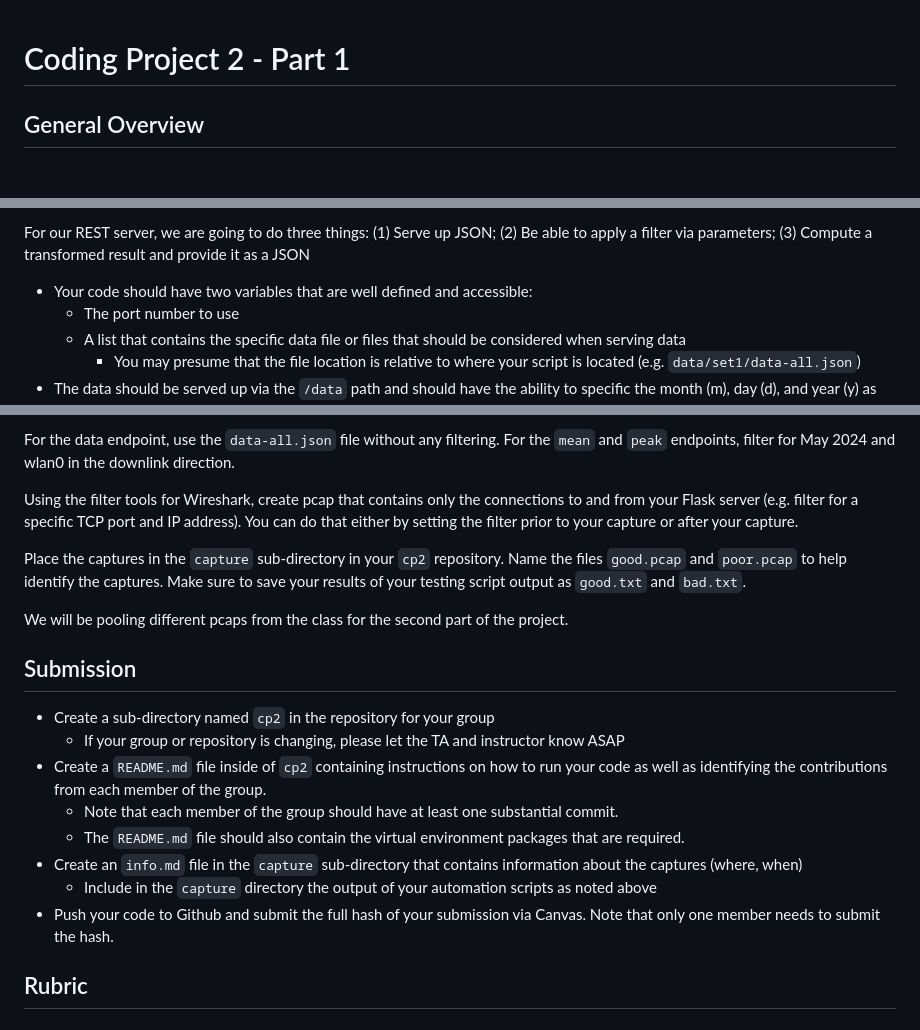
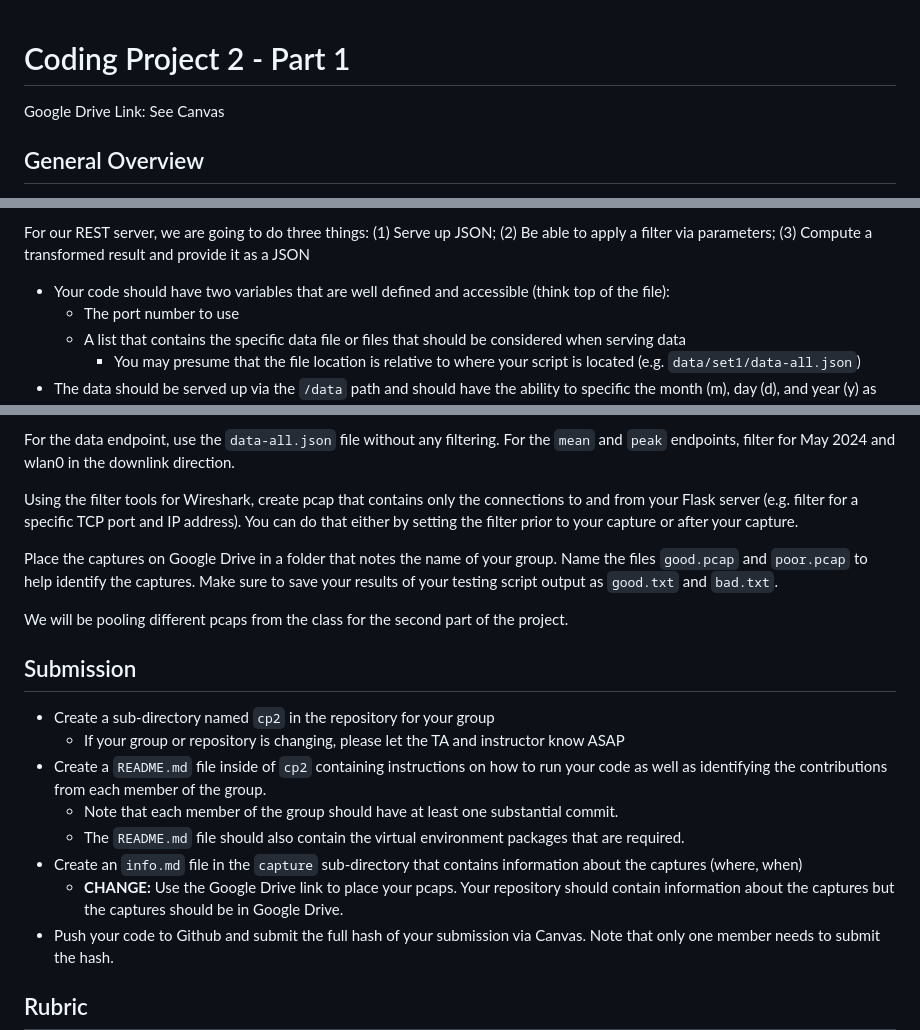
Before and after one commit to MwayiKashoko/cse30264-fa25-class, a Markdown page: cp2/part1.md, 3 parts joined by grey strips. Drawn GitHub-style.

Commit message:
Revisions to the Coding Project with regards to captures

```diff
--- a/cp2/part1.md
+++ b/cp2/part1.md
@@ -1,4 +1,6 @@
 # Coding Project 2 - Part 1
+
+Google Drive Link: See Canvas
 
 ## General Overview
 
@@ -30,7 +32,7 @@ Unlike a normal Python script, there are some subtle nuances to Flask.  You will
 
 For our REST server, we are going to do three things: (1) Serve up JSON; (2) Be able to apply a filter via parameters; (3) Compute a transformed result and provide it as a JSON
 
-* Your code should have two variables that are well defined and accessible:
+* Your code should have two variables that are well defined and accessible (think top of the file):
    * The port number to use
    * A list that contains the specific data file or files that should be considered when serving data
       * You may presume that the file location is relative to where your script is located (e.g. `data/set1/data-all.json`)
@@ -66,7 +68,7 @@ For the data endpoint, use the `data-all.json` file without any filtering.  For
 
 Using the filter tools for Wireshark, create pcap that contains only the connections to and from your Flask server (e.g. filter for a specific TCP port and IP address). You can do that either by setting the filter prior to your capture or after your capture.
 
-Place the captures in the `capture` sub-directory in your `cp2` repository.  Name the files `good.pcap` and `poor.pcap` to help identify the captures.  Make sure to save your results of your testing script output as `good.txt` and `bad.txt`.
+Place the captures on Google Drive in a folder that notes the name of your group.  Name the files `good.pcap` and `poor.pcap` to help identify the captures.  Make sure to save your results of your testing script output as `good.txt` and `bad.txt`.
 
 We will be pooling different pcaps from the class for the second part of the project.
 
@@ -78,7 +80,7 @@ We will be pooling different pcaps from the class for the second part of the pro
    * Note that each member of the group should have at least one substantial commit.
    * The `README.md` file should also contain the virtual environment packages that are required.
 * Create an `info.md` file in the `capture` sub-directory that contains information about the captures (where, when)
-   * Include in the `capture` directory the output of your automation scripts as noted above
+   * **CHANGE:** Use the Google Drive link to place your pcaps.  Your repository should contain information about the captures but the captures should be in Google Drive.
 * Push your code to Github and submit the full hash of your submission via Canvas. Note that only one member needs to submit the hash.
 
 ## Rubric
```
